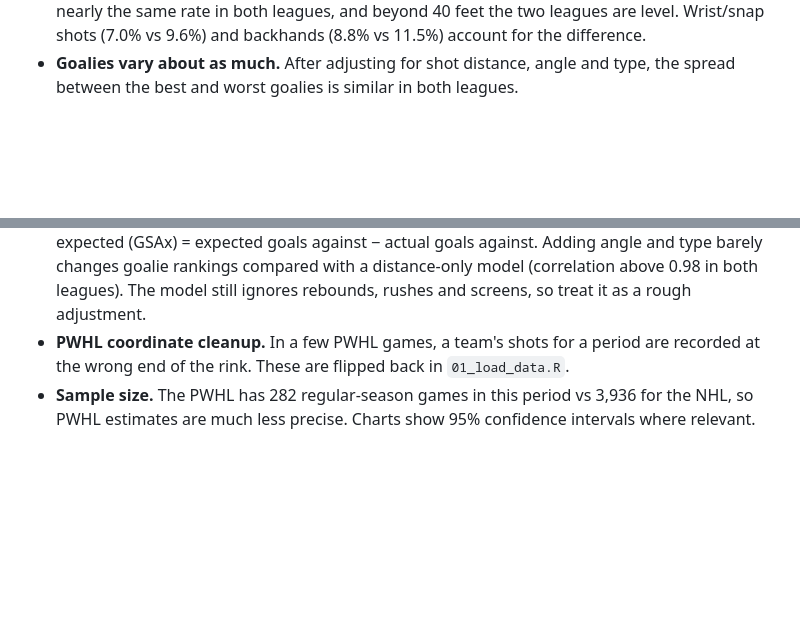
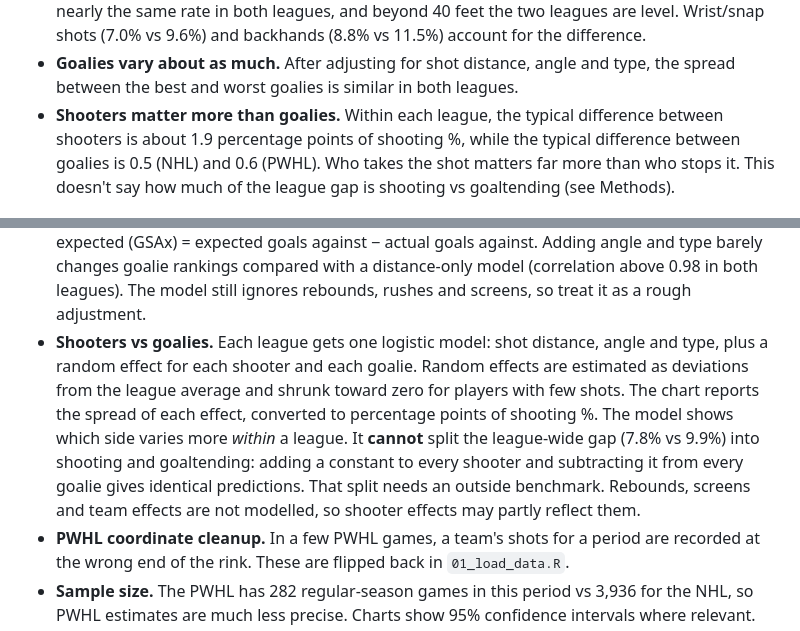
Before and after one commit to clim08-source/pwhl-vs-nhl, a Markdown page: README.md, 2 parts joined by grey strips. Drawn GitHub-style; blank space fills up the shorter version.

Commit message:
Separate shooter and goalie effects; clearer shot maps and captions
- Add R/07_shooters_vs_goalies.R: shooter and goalie random effects per league
- Keep shooter IDs in the shot data (R/01_load_data.R)
- Fix clipped caption on goalie spread chart; higher-contrast shot maps
- Update README findings, methods and project structure

```diff
--- a/README.md
+++ b/README.md
@@ -29,6 +29,11 @@ every regular-season game from 2023-24 (the PWHL's first season) to 2025-26.
   (8.8% vs 11.5%) account for the difference.
 - **Goalies vary about as much.** After adjusting for shot distance, angle and type, the
   spread between the best and worst goalies is similar in both leagues.
+- **Shooters matter more than goalies.** Within each league, the typical
+  difference between shooters is about 1.9 percentage points of shooting %,
+  while the typical difference between goalies is 0.5 (NHL) and 0.6 (PWHL).
+  Who takes the shot matters far more than who stops it. This doesn't say
+  how much of the league gap is shooting vs goaltending (see Methods).
 
 ![Goals per game](figures/01_goals_per_game.png)
 
@@ -103,6 +111,16 @@ output/              summary tables (CSV)
   Adding angle and type barely changes goalie rankings compared with a
   distance-only model (correlation above 0.98 in both leagues). The model still
   ignores rebounds, rushes and screens, so treat it as a rough adjustment.
+- **Shooters vs goalies.** Each league gets one logistic model: shot distance,
+  angle and type, plus a random effect for each shooter and each goalie. Random
+  effects are estimated as deviations from the league average and shrunk toward
+  zero for players with few shots. The chart reports the spread of each effect,
+  converted to percentage points of shooting %. The model shows which side varies
+  more *within* a league. It **cannot** split the league-wide gap (7.8% vs 9.9%)
+  into shooting and goaltending: adding a constant to every shooter and
+  subtracting it from every goalie gives identical predictions. That split needs
+  an outside benchmark. Rebounds, screens and team effects are not modelled, so
+  shooter effects may partly reflect them.
 - **PWHL coordinate cleanup.** In a few PWHL games, a team's shots for a period
   are recorded at the wrong end of the rink. These are flipped back in
   `01_load_data.R`.
```
Also changed, not shown: other parts of README.md (+4 -1 lines), figures/04_shooting_by_distance.png, figures/05_shot_share_by_distance.png, figures/06_shot_maps.png, figures/07_shooting_pct_map.png, figures/09_goalie_spread.png, figures/15_shooters_vs_goalies.png (added), 10 other files.
